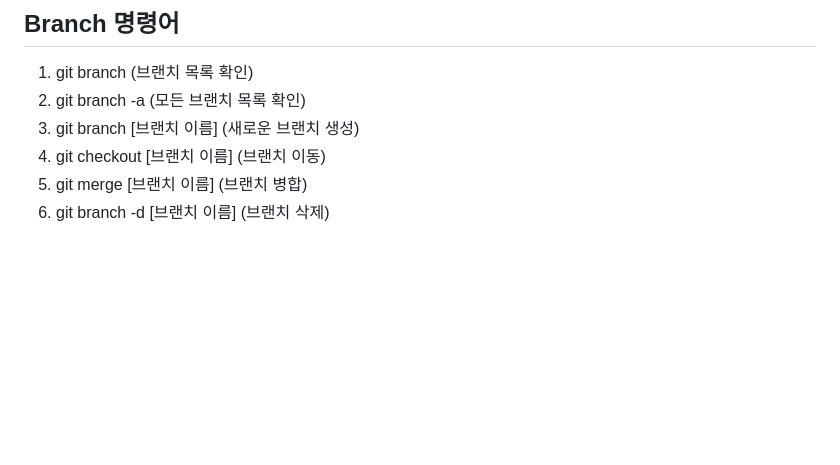
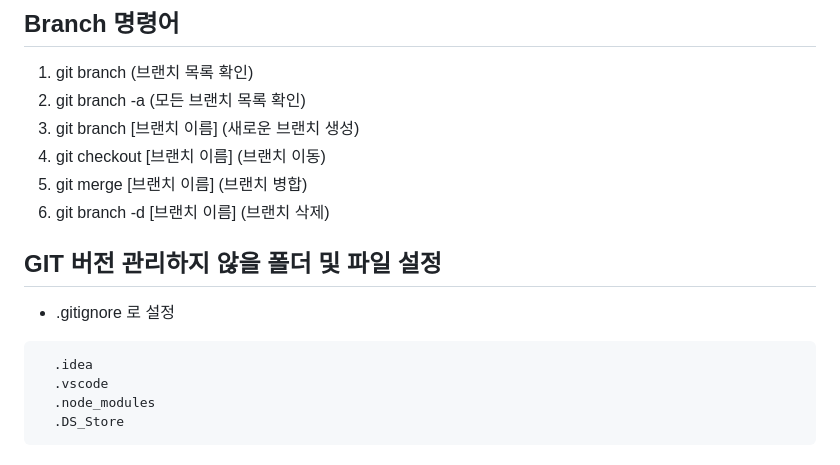
Before and after one commit to funky1119/starbucks-clone-vanilla, a Markdown page: README.md, the part around the change. Drawn GitHub-style; blank space fills up the shorter version.

Commit message:
readme git 버전 관리관련 내용 추가

````diff
--- a/README.md
+++ b/README.md
@@ -144,3 +144,14 @@ CSS 선택자 우선순위는 하나의 요소에 여러 스타일이 적용될
 4. git checkout [브랜치 이름] (브랜치 이동)
 5. git merge [브랜치 이름] (브랜치 병합)
 6. git branch -d [브랜치 이름] (브랜치 삭제)
+
+## GIT 버전 관리하지 않을 폴더 및 파일 설정
+
+- .gitignore 로 설정
+
+```
+  .idea
+  .vscode
+  .node_modules
+  .DS_Store
+```
````
